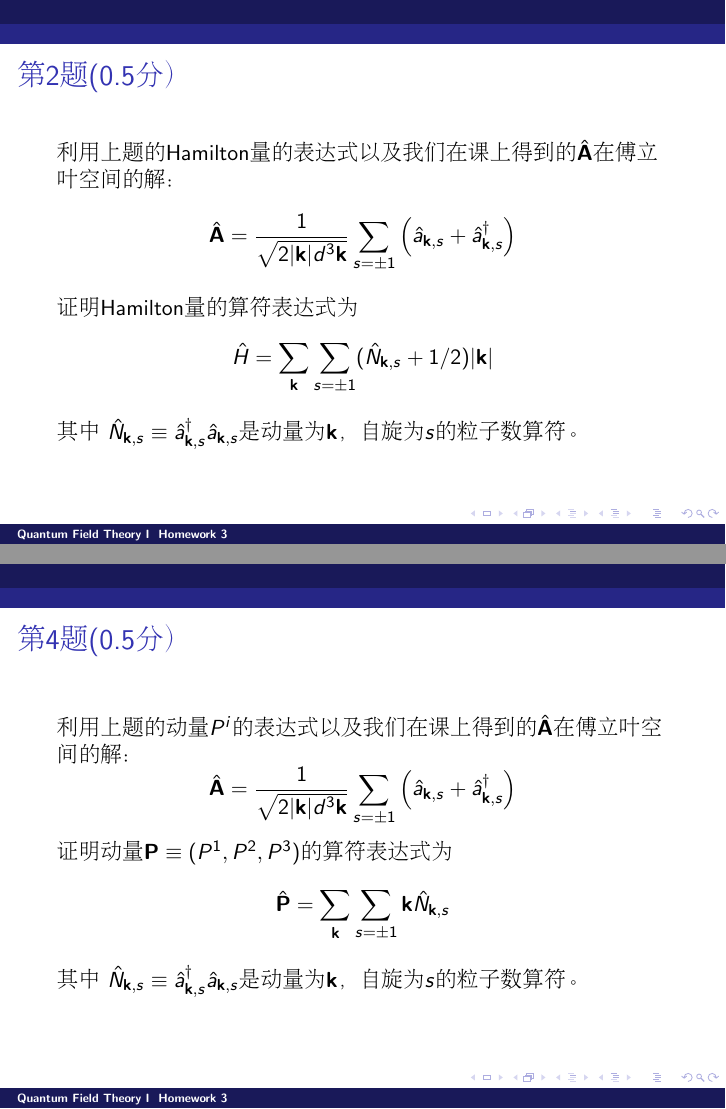
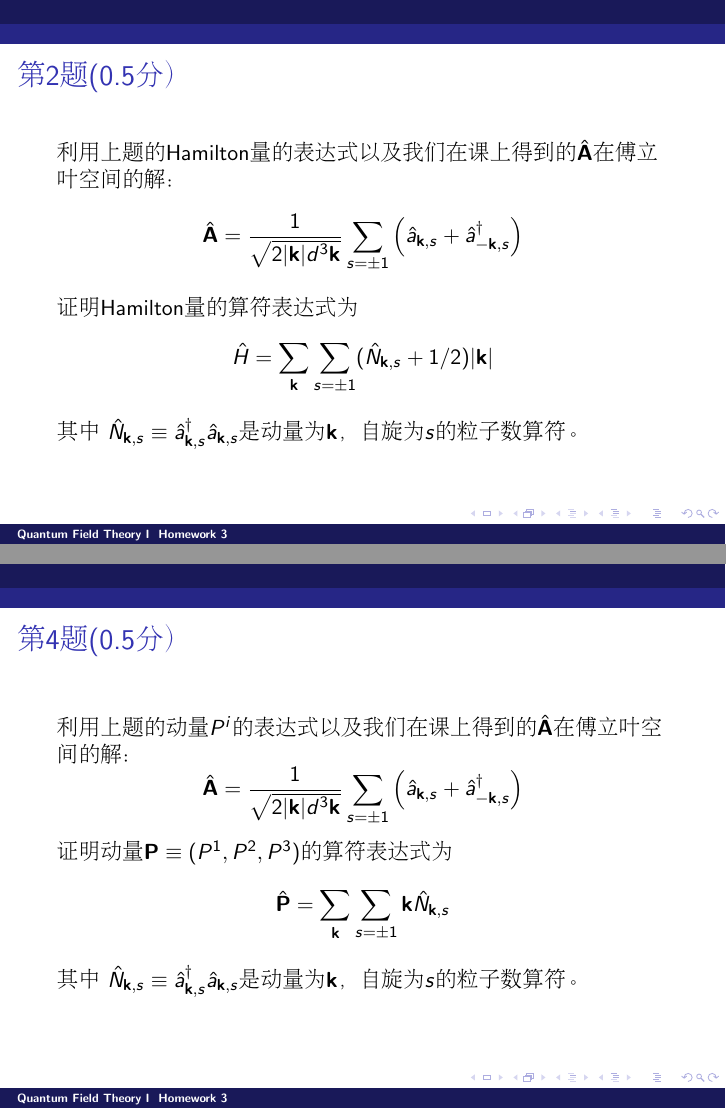
Before and after one commit to zqhuang/SYSU_QFTI, LaTeX slides (homework3.tex): pages 3 and 5 of 6, joined at a grey line. Compiled offline with pdfLaTeX.

Commit message:
correct typos in homework 3

```diff
--- a/homework3.tex
+++ b/homework3.tex
@@ -47,7 +47,7 @@ $$H = \int d^3\veck\left[\frac{1}{2}|\dot\vecA|^2 + \frac{1}{2}|\veck \times \ve
 \chtitle{第2题(0.5分）}
 \bch
 利用上题的Hamilton量的表达式以及我们在课上得到的$\hat{\vecA}$在傅立叶空间的解：
-$$\hat{\vecA} = \frac{1}{\sqrt{2|\veck|d^3\veck}}\sum_{s=\pm 1} \left(\hata_{\veck, s} + \adag_{\veck, s}\right)$$
+$$\hat{\vecA} = \frac{1}{\sqrt{2|\veck|d^3\veck}}\sum_{s=\pm 1} \left(\hata_{\veck, s} + \adag_{-\veck, s}\right)$$
 证明Hamilton量的算符表达式为
 $$\hat{H} = \sum_{\veck} \sum_{s=\pm 1}(\hat{N}_{\veck,s}+1/2)|\veck|$$
 其中 $\hat{N}_{\veck, s} \equiv \adag_{\veck,s}\hata_{\veck, s}$是动量为$\veck$，自旋为$s$的粒子数算符。
@@ -72,7 +72,7 @@ $$P^i = \int d^3\vecx\, (\partial^0\vecA \cdot \partial^i\vecA)$$
 \chtitle{第4题(0.5分）}
 \bch
 利用上题的动量$P^i$的表达式以及我们在课上得到的$\hat{\vecA}$在傅立叶空间的解：
-$$\hat{\vecA} = \frac{1}{\sqrt{2|\veck|d^3\veck}}\sum_{s=\pm 1} \left(\hata_{\veck, s} + \adag_{\veck, s}\right)$$
+$$\hat{\vecA} = \frac{1}{\sqrt{2|\veck|d^3\veck}}\sum_{s=\pm 1} \left(\hata_{\veck, s} + \adag_{-\veck, s}\right)$$
 证明动量$\vecP \equiv (P^1, P^2, P^3)$的算符表达式为
 $$\hat{\vecP} = \sum_{\veck}\sum_{s = \pm 1} \veck \hat{N}_{\veck, s}$$
 其中 $\hat{N}_{\veck, s} \equiv \adag_{\veck,s}\hata_{\veck, s}$是动量为$\veck$，自旋为$s$的粒子数算符。
```
Also changed, not shown: homework3.pdf.
